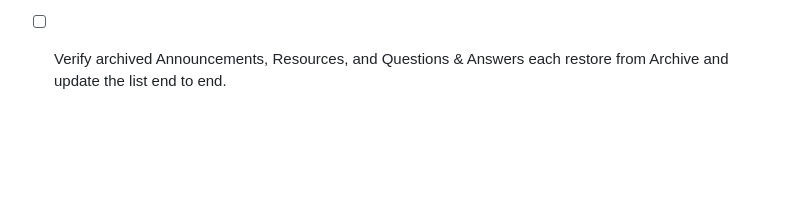
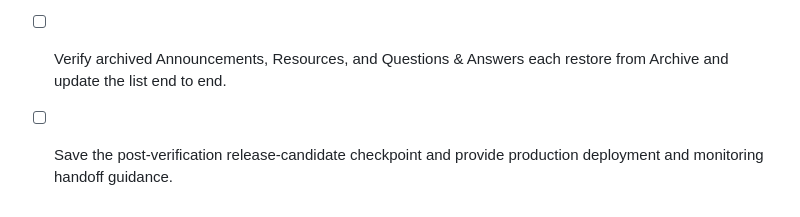
Before and after one commit to gyattosai/supersec, a Markdown page: todo.md, the part around the change. Rendered like a GitHub page; blank space fills up the shorter version.

```diff
--- a/todo.md
+++ b/todo.md
@@ -41,3 +41,4 @@
 - [x] Verify a real archived Report appears in Archive, restores as a draft, and is removed from the Archive list end to end.
 - [ ] Verify an archived Subject appears in Archive, restores, and is removed from the Archive list end to end.
 - [ ] Verify archived Announcements, Resources, and Questions & Answers each restore from Archive and update the list end to end.
+- [ ] Save the post-verification release-candidate checkpoint and provide production deployment and monitoring handoff guidance.
```
